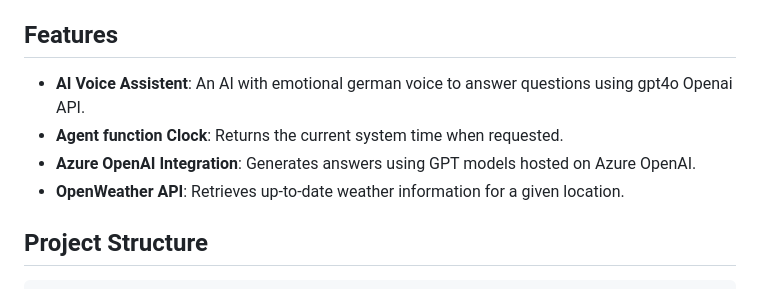
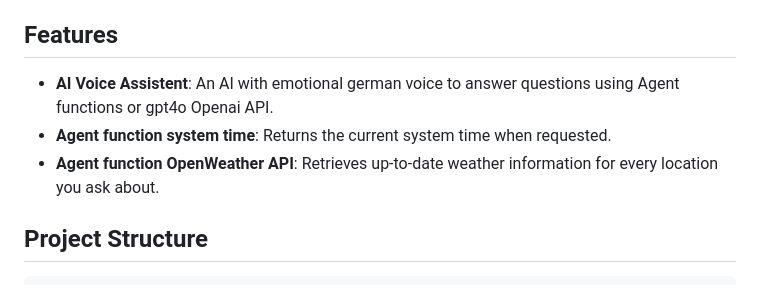
Before and after one commit to JanW42/AI_Project_Full_Stack, a Markdown page: README.md, the part around the change. Rendered like a GitHub page.

Commit message:
Initial commit

```diff
--- a/README.md
+++ b/README.md
@@ -30,10 +30,9 @@ AI Voice Assistant Alessa. Project at the FH Münster with Dr. Rasch in Prescrip
 
 ## Features
 
-- **AI Voice Assistent**: An AI with emotional german voice to answer questions using gpt4o Openai API.
-- **Agent function Clock**: Returns the current system time when requested.
-- **Azure OpenAI Integration**: Generates answers using GPT models hosted on Azure OpenAI.
-- **OpenWeather API**: Retrieves up-to-date weather information for a given location.
+- **AI Voice Assistent**: An AI with emotional german voice to answer questions using Agent functions or gpt4o Openai API.
+- **Agent function system time**: Returns the current system time when requested.
+- **Agent function OpenWeather API**: Retrieves up-to-date weather information for every location you ask about.
 
 ## Project Structure
 
```
